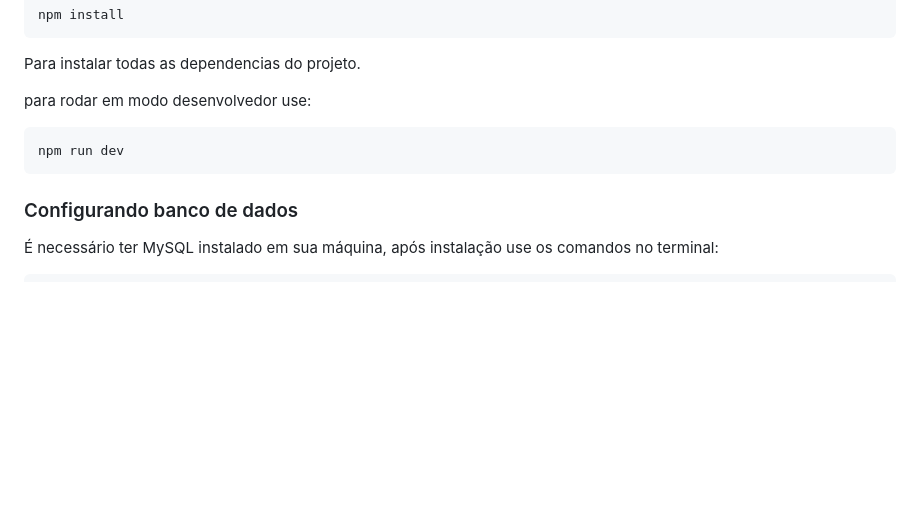
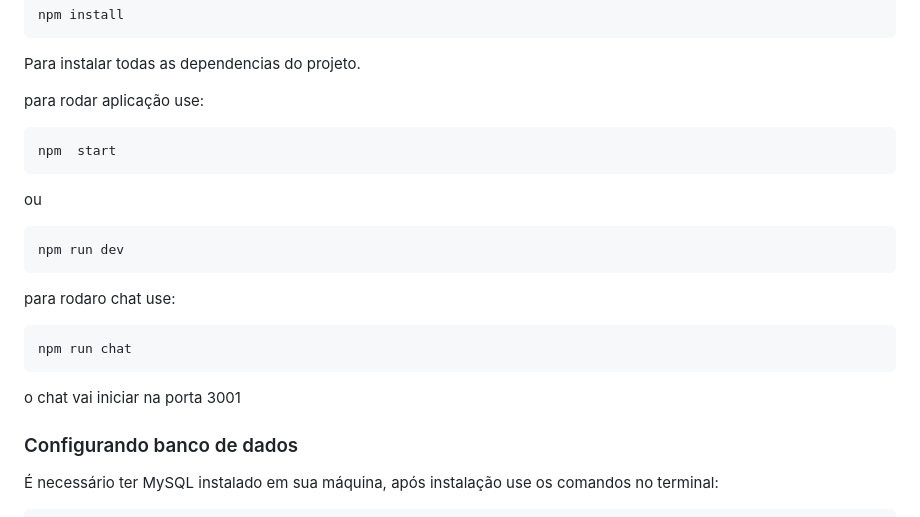
Before and after one commit to Rene-Antunes/backend-pleno-challenge-Omnissolucoes, a Markdown page: README.md, the part around the change. Rendered like a GitHub page; blank space fills up the shorter version.

````diff
--- a/README.md
+++ b/README.md
@@ -186,10 +186,21 @@ npm install
 ```
 Para instalar todas as dependencias do projeto.
 
-para rodar em modo desenvolvedor use:
+para rodar aplicação use:
+```
+npm  start
+```
+ou
 ```
 npm run dev
 ```
+
+para rodaro chat use:
+```
+npm run chat
+```
+o chat vai iniciar na porta 3001
+
 <h3>Configurando banco de dados</h3>
 
 É necessário ter MySQL instalado em sua máquina, após instalação use os comandos no terminal:
````
